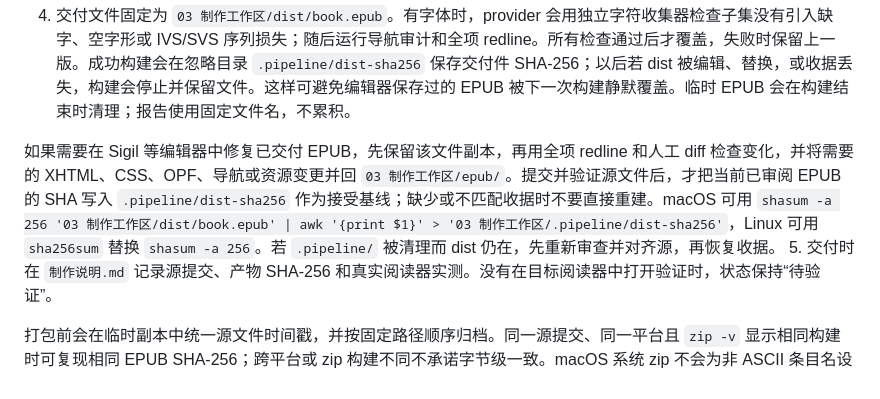
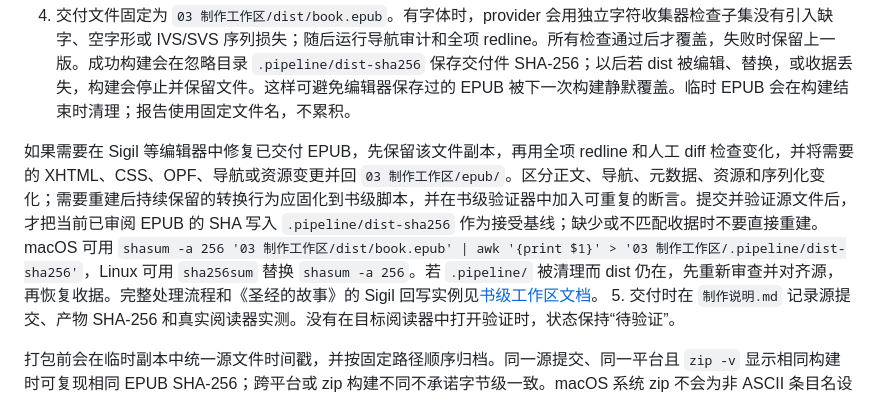
Before and after one commit to liyafly/epub-handbook, a Markdown page: templates/book-starter/README.md, the part around the change. Drawn GitHub-style.

Commit message:
docs: preserve editor fixes in book workflow

```diff
--- a/templates/book-starter/README.md
+++ b/templates/book-starter/README.md
@@ -29,7 +29,7 @@
 
 4. 交付文件固定为 `03 制作工作区/dist/book.epub`。有字体时，provider 会用独立字符收集器检查子集没有引入缺字、空字形或 IVS/SVS 序列损失；随后运行导航审计和全项 redline。所有检查通过后才覆盖，失败时保留上一版。成功构建会在忽略目录 `.pipeline/dist-sha256` 保存交付件 SHA-256；以后若 dist 被编辑、替换，或收据丢失，构建会停止并保留文件。这样可避免编辑器保存过的 EPUB 被下一次构建静默覆盖。临时 EPUB 会在构建结束时清理；报告使用固定文件名，不累积。
 
-如果需要在 Sigil 等编辑器中修复已交付 EPUB，先保留该文件副本，再用全项 redline 和人工 diff 检查变化，并将需要的 XHTML、CSS、OPF、导航或资源变更并回 `03 制作工作区/epub/`。提交并验证源文件后，才把当前已审阅 EPUB 的 SHA 写入 `.pipeline/dist-sha256` 作为接受基线；缺少或不匹配收据时不要直接重建。macOS 可用 `shasum -a 256 '03 制作工作区/dist/book.epub' | awk '{print $1}' > '03 制作工作区/.pipeline/dist-sha256'`，Linux 可用 `sha256sum` 替换 `shasum -a 256`。若 `.pipeline/` 被清理而 dist 仍在，先重新审查并对齐源，再恢复收据。
+如果需要在 Sigil 等编辑器中修复已交付 EPUB，先保留该文件副本，再用全项 redline 和人工 diff 检查变化，并将需要的 XHTML、CSS、OPF、导航或资源变更并回 `03 制作工作区/epub/`。区分正文、导航、元数据、资源和序列化变化；需要重建后持续保留的转换行为应固化到书级脚本，并在书级验证器中加入可重复的断言。提交并验证源文件后，才把当前已审阅 EPUB 的 SHA 写入 `.pipeline/dist-sha256` 作为接受基线；缺少或不匹配收据时不要直接重建。macOS 可用 `shasum -a 256 '03 制作工作区/dist/book.epub' | awk '{print $1}' > '03 制作工作区/.pipeline/dist-sha256'`，Linux 可用 `sha256sum` 替换 `shasum -a 256`。若 `.pipeline/` 被清理而 dist 仍在，先重新审查并对齐源，再恢复收据。完整处理流程和《圣经的故事》的 Sigil 回写实例见[书级工作区文档](../../docs/pipeline/book-workspace.md#日常修改和构建)。
 5. 交付时在 `制作说明.md` 记录源提交、产物 SHA-256 和真实阅读器实测。没有在目标阅读器中打开验证时，状态保持“待验证”。
 
 打包前会在临时副本中统一源文件时间戳，并按固定路径顺序归档。同一源提交、同一平台且 `zip -v` 显示相同构建时可复现相同 EPUB SHA-256；跨平台或 zip 构建不同不承诺字节级一致。macOS 系统 zip 不会为非 ASCII 条目名设置 UTF-8 标志，EPUB 条目名请使用 ASCII。
```
Also changed, not shown: docs/pipeline/book-workspace.md (+4 -0 lines).
